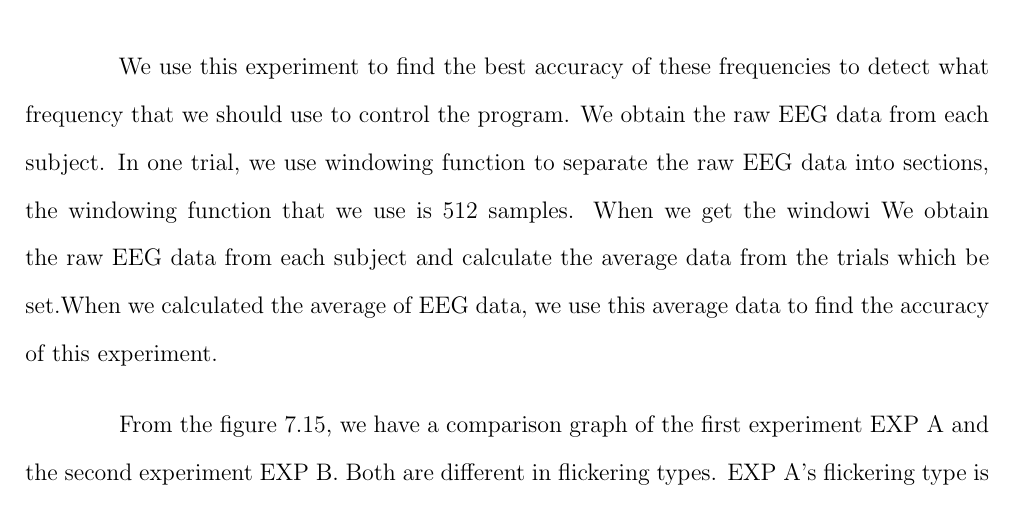
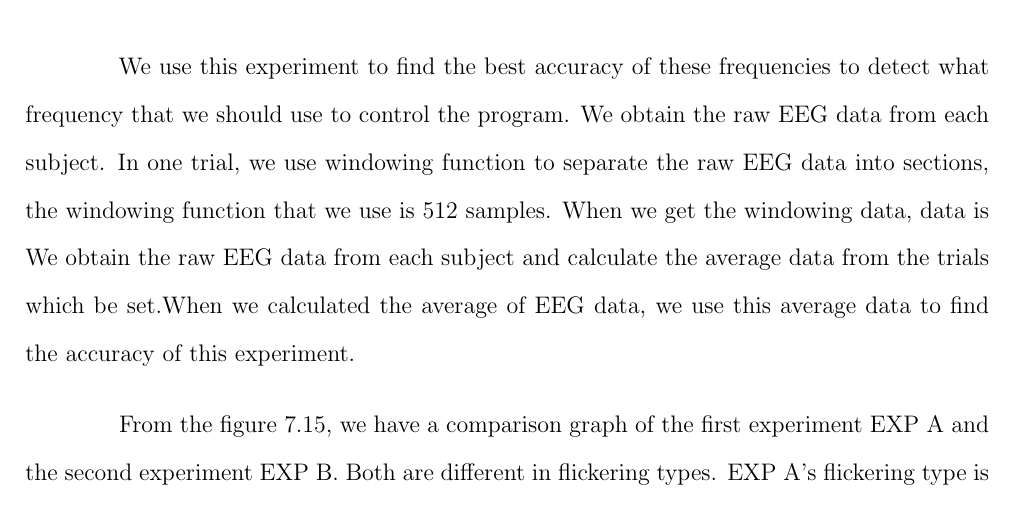
Before and after one commit to ioscarhunter/paper4, a LaTeX thesis (thesis.tex, which reads chapter7/experiment.tex): part of page 90 of 94, cut so that both start at the same text. Compiled offline with pdfLaTeX.

Commit message:
Update on Overleaf.

```diff
--- a/chapter7/experiment.tex
+++ b/chapter7/experiment.tex
@@ -436,7 +436,7 @@ From table \ref{table:paradigm_3}, we set duty cycle = 0.7, light intensity 50\%
 
 \newpage
 \subsection{Experiment result III}
-\hspace{1.5cm} We use this experiment to find the best accuracy of these frequencies to detect what frequency that we should use to control the program. We obtain the raw EEG data from each subject. In one trial, we use windowing function to separate the raw EEG data into sections, the windowing function that we use is 512 samples. When we get the windowi
+\hspace{1.5cm} We use this experiment to find the best accuracy of these frequencies to detect what frequency that we should use to control the program. We obtain the raw EEG data from each subject. In one trial, we use windowing function to separate the raw EEG data into sections, the windowing function that we use is 512 samples. When we get the windowing data, data is
 We obtain the raw EEG data from each subject and calculate the average data from the trials which be set.When we calculated the average of EEG data, we use this average data to find the accuracy of this experiment.
 
 From the figure \ref{fig:avg_exp3}, we have a comparison graph of the first experiment EXP A and the second experiment EXP B. Both are different in flickering types. EXP A's flickering type is regular, whereas EXP B has a uniform random type. This graph display the accuracy of EXP A and EXP B, where the trial = 9. The accuracy of EXP A is equal to 73.75\% and EXP B is equal to 85\%. We can see that EXP B is more accurate than EXP A in any trails that we use.
```
